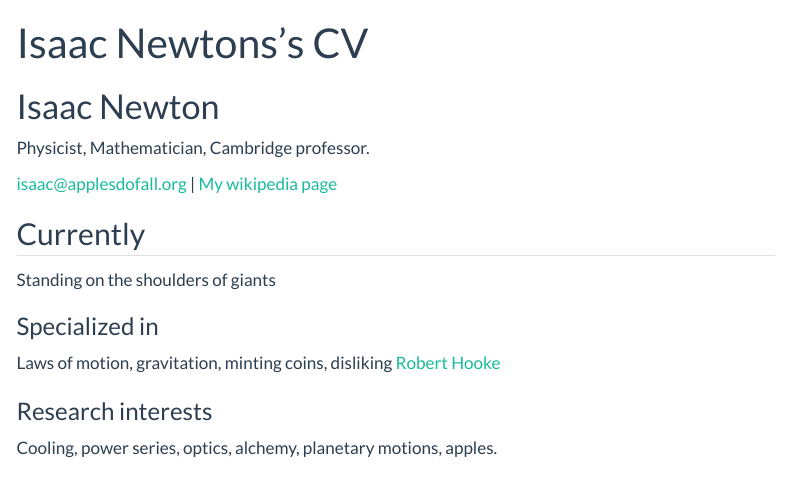
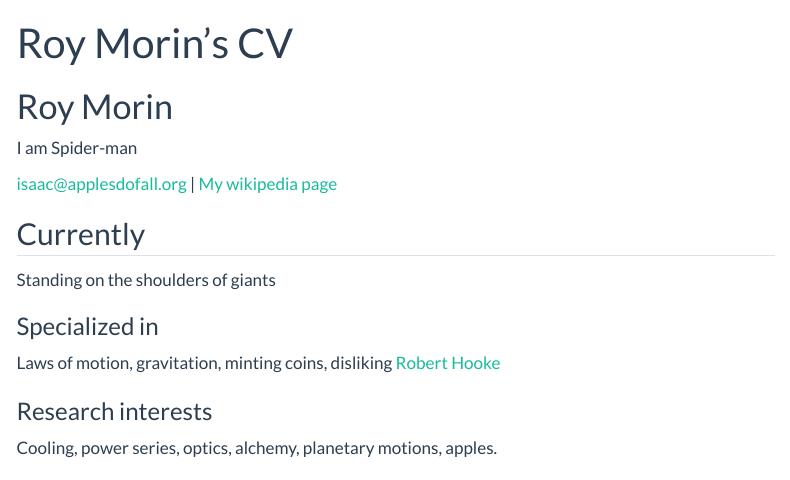
Before and after one commit to roy-morin/Roy-Morin-Portfolio, a Quarto document (resume.qmd): the page in a window 1100 px wide, from its top. Rendered offline with R 4.5, knitr and Pandoc in place of Quarto, with nearby package versions; menus at the side of the page are left out.

Commit message:
first touches

```diff
--- a/_quarto.yml
+++ b/_quarto.yml
@@ -3,7 +3,7 @@ project:
   output-dir: docs
 
 website:
-  title: "Your_Name - Data Science Portfolio"
+  title: "Roy Morin - Data Science Portfolio"
   favicon: Images/favicon.png
   back-to-top-navigation: true
   repo-url: https://github.com/username/username.github.io
@@ -11,10 +11,10 @@ website:
 
   page-footer:
     border: true
-    left: "Your_Name 2024©"
+    left: "Roy Morin 2026©"
     right:
       - icon: linkedin
-        href: Your_LinkedIn_URL
+        href: https://www.linkedin.com/in/roy-morin/
 
   navbar:
     background: primary
--- a/resume.qmd
+++ b/resume.qmd
@@ -1,9 +1,10 @@
 ---
 layout: cv
-title: Isaac Newtons's CV
+title: Roy Morin's CV
 ---
-# Isaac Newton
-Physicist, Mathematician, Cambridge professor.
+# Roy Morin
+I am Spider-man
+
 
 <div id="webaddress">
 <a href="isaac@applesdofall.org">isaac@applesdofall.org</a>
```
Also changed, not shown: docs/search.json, 25 other files.
